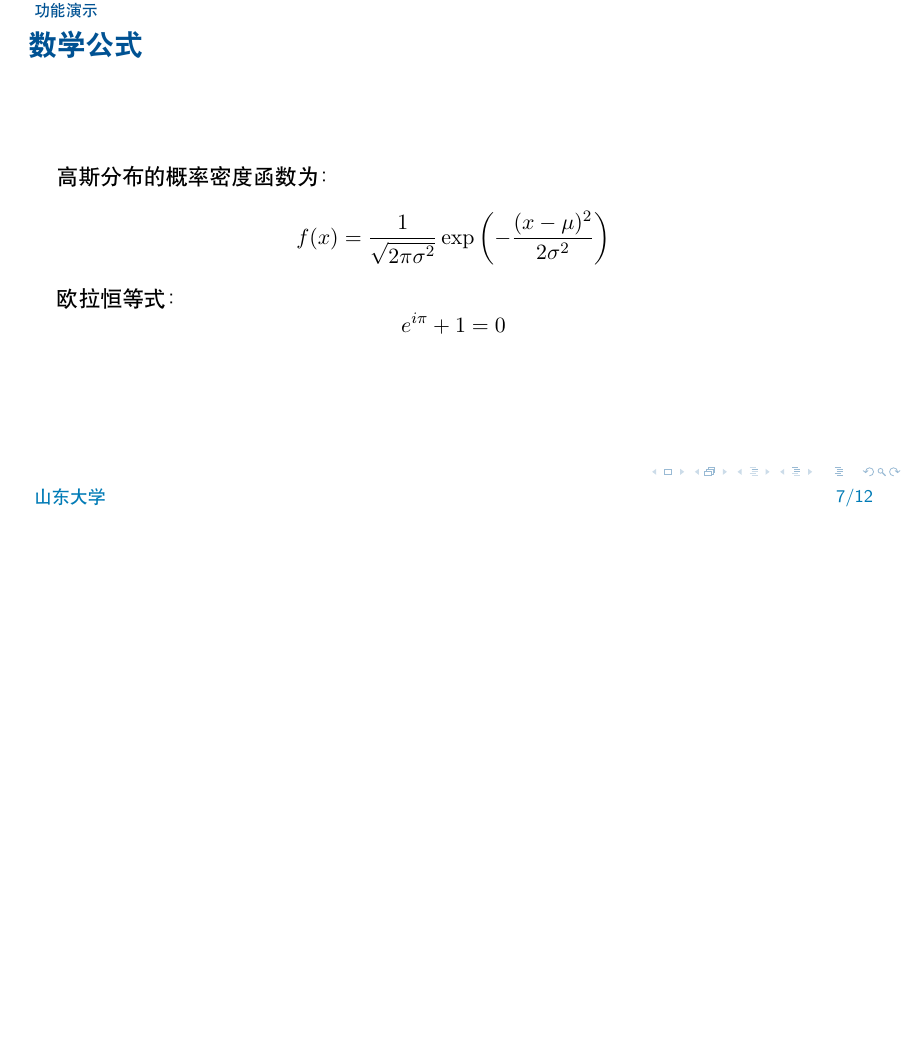
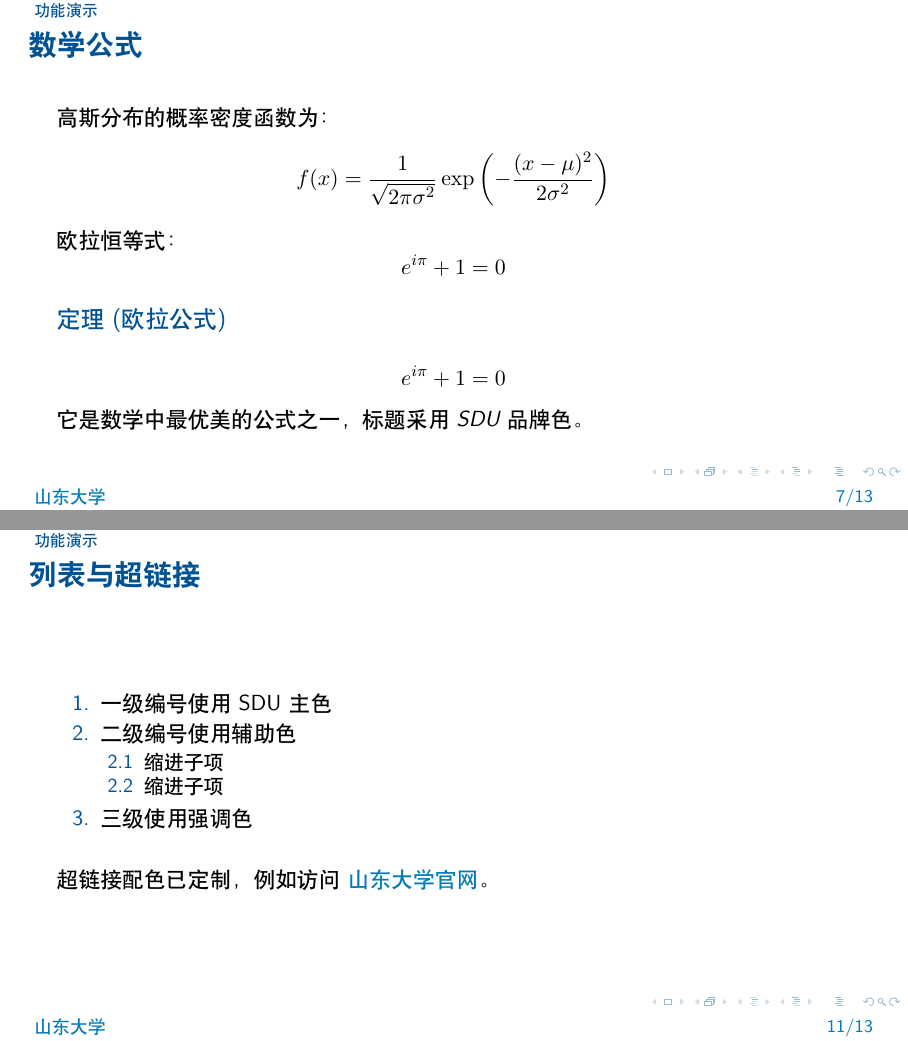
Before and after one commit to h1s97x/sdubeamer, LaTeX slides (examples/demo.tex, which reads sdubeamer.sty): page 7 of 14 before the commit and pages 7 and 13 of 15 after it, the two joined at a grey line, the shorter picture padded with empty space. Compiled offline with XeLaTeX.

Commit message:
feat: 定制列表/彩色块/图注/超链接样式，呼应 SDU 品牌色
- itemize/enumerate 各级符号与编号逐级采用 primary/secondary/accent 配色
- block/alertblock/exampleblock 与 theorem 标题实心底 + 浅色正文底
- caption 名称用 SDU 主色加粗，说明正文为黑色小字
- 开启 colorlinks，链接/聚焦/引用配色沿用品牌色


PR-URL: #21
Reviewed-By: QAQ <h1s97x>

```diff
--- a/examples/demo.tex
+++ b/examples/demo.tex
@@ -132,6 +132,11 @@
   \[
     e^{i\pi} + 1 = 0
   \]
+
+  \begin{theorem}[欧拉公式]
+    \[ e^{i\pi} + 1 = 0 \]
+    它是数学中最优美的公式之一，标题采用 SDU 品牌色。
+  \end{theorem}
 \end{frame}
 
 \begin{frame}[fragile]{代码展示}
@@ -169,6 +174,17 @@ int main() {
   \end{itemize}
 \end{frame}
 
+\begin{frame}{列表与超链接}
+  \begin{enumerate}
+    \item 一级编号使用 SDU 主色
+    \item 二级编号使用辅助色\begin{enumerate}\item 缩进子项\item 缩进子项\end{enumerate}
+    \item 三级使用强调色
+  \end{enumerate}
+
+  \vspace{0.5cm}
+  超链接配色已定制，例如访问 \href{https://www.sdu.edu.cn}{山东大学官网}。
+\end{frame}
+
 % =====================================================================
 \section{总结}
 
--- a/sdubeamer.sty
+++ b/sdubeamer.sty
@@ -209,6 +209,76 @@
 \newcommand\sdufooter[1]{\def\sdufootertext{#1}}
 
 %% ===================================================================
+%% List (itemize / enumerate) Styles
+%% ===================================================================
+
+% itemize：定制各级项目符号，逐级呼应 SDU 品牌色
+% 一级三角、二级实心圆点、三级短横线，颜色由 sdu@primary/secondary/accent 递进
+\setbeamertemplate{itemize item}{\color{sdu@primary}$\blacktriangleright$}
+\setbeamertemplate{itemize subitem}{\color{sdu@secondary}$\bullet$}
+\setbeamertemplate{itemize subsubitem}{\color{sdu@accent}$-$}
+
+% enumerate：编号使用 SDU 主题色，两级缩进分别用 primary/secondary/accent
+\setbeamercolor{enumerate item}{fg=sdu@primary}
+\setbeamercolor{enumerate subitem}{fg=sdu@secondary}
+\setbeamercolor{enumerate subsubitem}{fg=sdu@accent}
+\setbeamercolor{item projected}{bg=sdu@primary,fg=white}
+\setbeamertemplate{enumerate item}{\insertenumlabel.}
+\setbeamertemplate{enumerate subitem}{\insertsubenumlabel.}
+\setbeamertemplate{enumerate subsubitem}{\insertsubsubenumlabel.}
+
+% itemize 模板采用右箭头形式的默认外观时，统一以主题色着色，保证视觉一致
+\setbeamercolor{itemize item}{fg=sdu@primary}
+\setbeamercolor{itemize subitem}{fg=sdu@secondary}
+\setbeamercolor{itemize subsubitem}{fg=sdu@accent}
+
+%% ===================================================================
+%% Block / Theorem / Example Styles
+%% ===================================================================
+
+% 普通 block：标题用 SDU 主色实心底，正文浅色底呼应品牌色
+\setbeamercolor{block title}{fg=white,bg=sdu@primary}
+\setbeamercolor{block body}{fg=black,bg=sdu@primary!10}
+\setbeamercolor{block title alerted}{fg=white,bg=sdu@accent}
+\setbeamercolor{block body alerted}{fg=black,bg=sdu@accent!15}
+\setbeamercolor{block title example}{fg=white,bg=sdu@secondary}
+\setbeamercolor{block body example}{fg=black,bg=sdu@secondary!12}
+
+% 定理类（theorem/lemma/corollary 等）：标题采用 SDU 主色
+\setbeamercolor{theorem title}{fg=sdu@primary,bg=sdu@primary!8}
+\setbeamercolor{theorem body}{fg=black}
+
+% example / alert 强调文本沿用 SDU 品牌色
+\setbeamercolor{example text}{fg=sdu@secondary}
+\setbeamercolor{alerted text}{fg=sdu@accent}
+\setbeamerfont{block title}{series=\bfseries}
+
+%% ===================================================================
+%% Caption (图/表标题) Styles
+%% ===================================================================
+
+% 图/表标题：名称（“图/表”字样）用 SDU 主色加粗，说明正文为黑色
+\setbeamercolor{caption name}{fg=sdu@primary}
+\setbeamercolor{caption}{fg=black}
+\setbeamerfont{caption name}{size=\small,series=\bfseries}
+\setbeamerfont{caption}{size=\small}
+
+%% ===================================================================
+%% Hyperlink Colors
+%% ===================================================================
+
+% 超链接配色：链接用辅助色、聚焦/悬停用强调色，呼应 SDU 品牌色
+\setbeamercolor{hyperlink}{fg=sdu@secondary}
+\setbeamercolor{hyperlink focused}{fg=sdu@accent}
+\hypersetup{
+  colorlinks=true,
+  linkcolor=sdu@primary,
+  urlcolor=sdu@secondary,
+  citecolor=sdu@accent,
+  anchorcolor=sdu@accent,
+}
+
+%% ===================================================================
 %% Navigation Symbols
 %% ===================================================================
 
```
Also changed, not shown: README.md.
